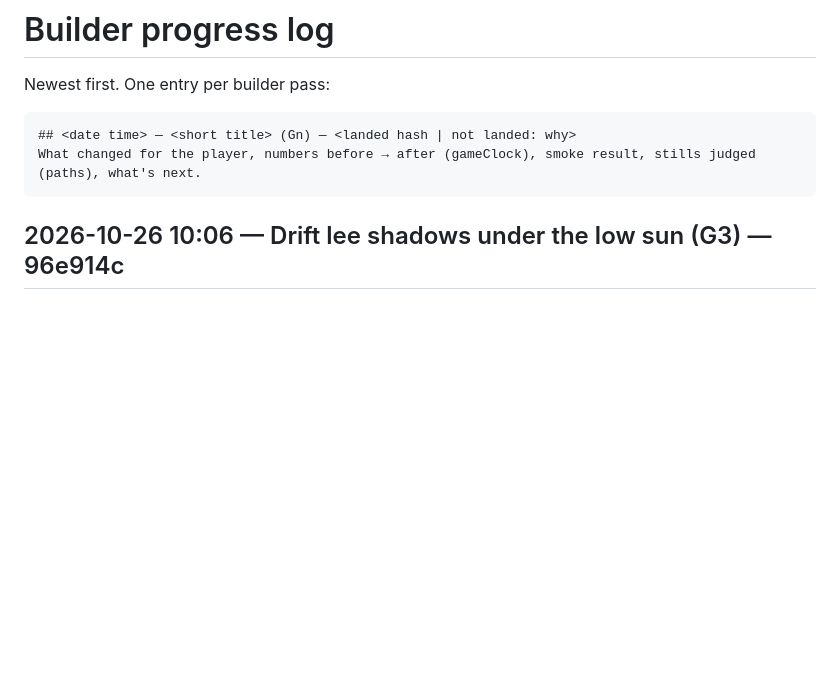
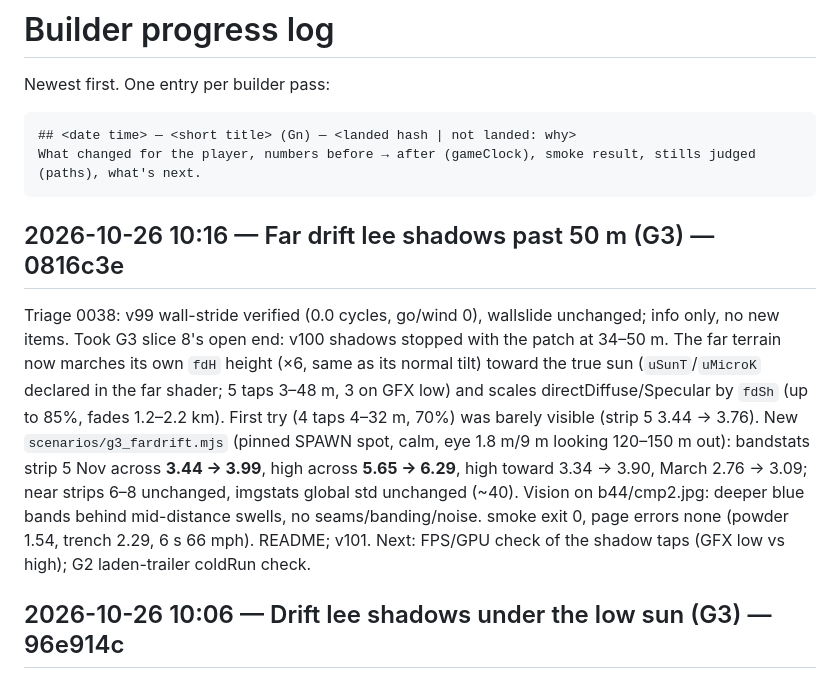
Before and after one commit to DefNotALemon/tracklayer, a Markdown page: loop/PROGRESS.md, the part around the change. Drawn GitHub-style; blank space fills up the shorter version.

Commit message:
Loop: builder pass 44 log (far drift shadows v101)

````diff
--- a/loop/PROGRESS.md
+++ b/loop/PROGRESS.md
@@ -6,6 +6,18 @@ Newest first. One entry per builder pass:
 ## <date time> — <short title> (Gn) — <landed hash | not landed: why>
 What changed for the player, numbers before → after (gameClock), smoke result, stills judged (paths), what's next.
 ```
+
+## 2026-10-26 10:16 — Far drift lee shadows past 50 m (G3) — 0816c3e
+Triage 0038: v99 wall-stride verified (0.0 cycles, go/wind 0), wallslide unchanged; info only, no new items. Took G3
+slice 8's open end: v100 shadows stopped with the patch at 34–50 m. The far terrain now marches its own `fdH` height
+(×6, same as its normal tilt) toward the true sun (`uSunT`/`uMicroK` declared in the far shader; 5 taps 3–48 m, 3 on
+GFX low) and scales directDiffuse/Specular by `fdSh` (up to 85%, fades 1.2–2.2 km). First try (4 taps 4–32 m, 70%)
+was barely visible (strip 5 3.44 → 3.76). New `scenarios/g3_fardrift.mjs` (pinned SPAWN spot, calm, eye 1.8 m/9 m
+looking 120–150 m out): bandstats strip 5 Nov across **3.44 → 3.99**, high across **5.65 → 6.29**, high toward 3.34 → 3.90,
+March 2.76 → 3.09; near strips 6–8 unchanged, imgstats global std unchanged (~40). Vision on b44/cmp2.jpg: deeper blue
+bands behind mid-distance swells, no seams/banding/noise. smoke exit 0, page errors none (powder 1.54, trench 2.29,
+6 s 66 mph). README; v101.
+Next: FPS/GPU check of the shadow taps (GFX low vs high); G2 laden-trailer coldRun check.
 
 ## 2026-10-26 10:06 — Drift lee shadows under the low sun (G3) — 96e914c
 No new reports (last 37). Took G3 slice 8's own next idea (b41 vision: foreground evenly lit under a 4° sun). The lifted
````
Also changed, not shown: loop/LOOP.md (+5 -1 lines).
